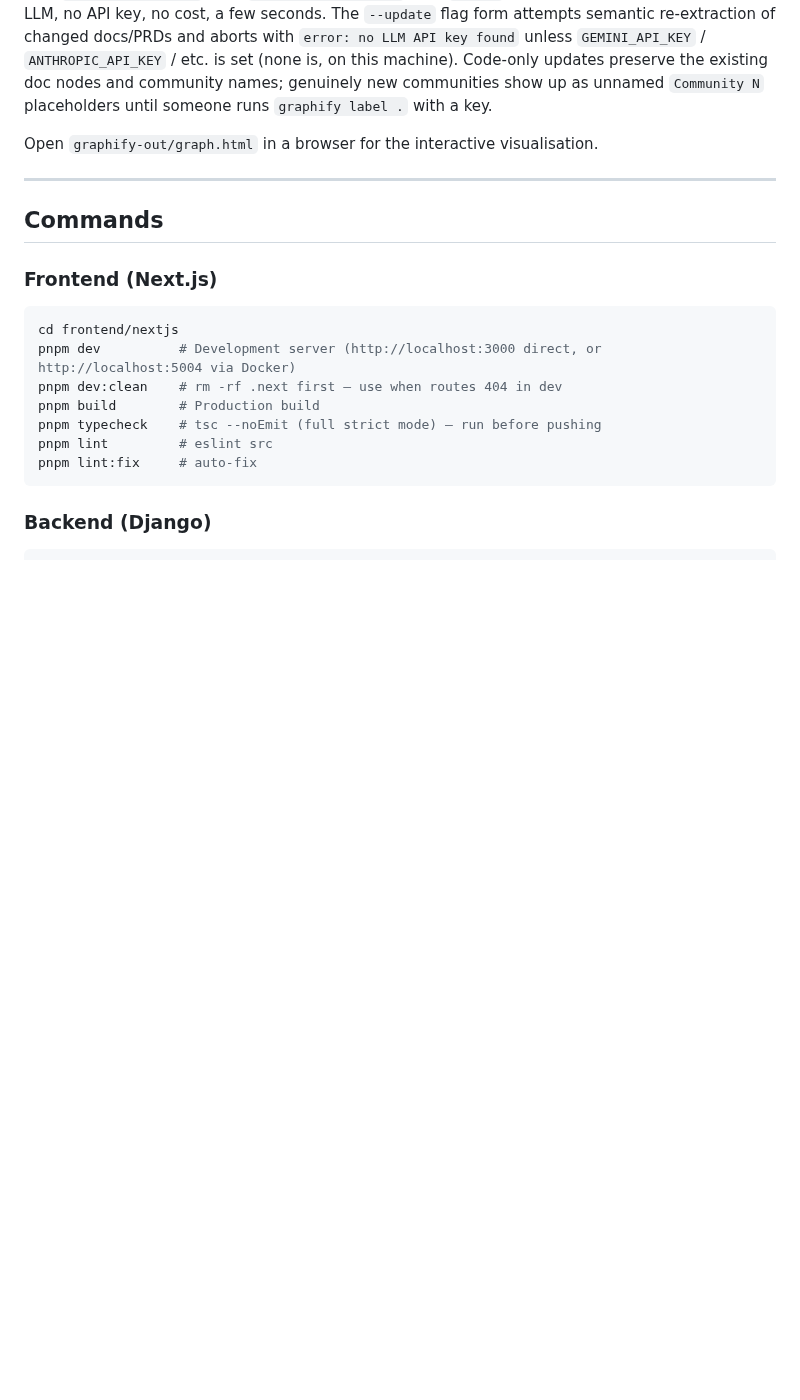
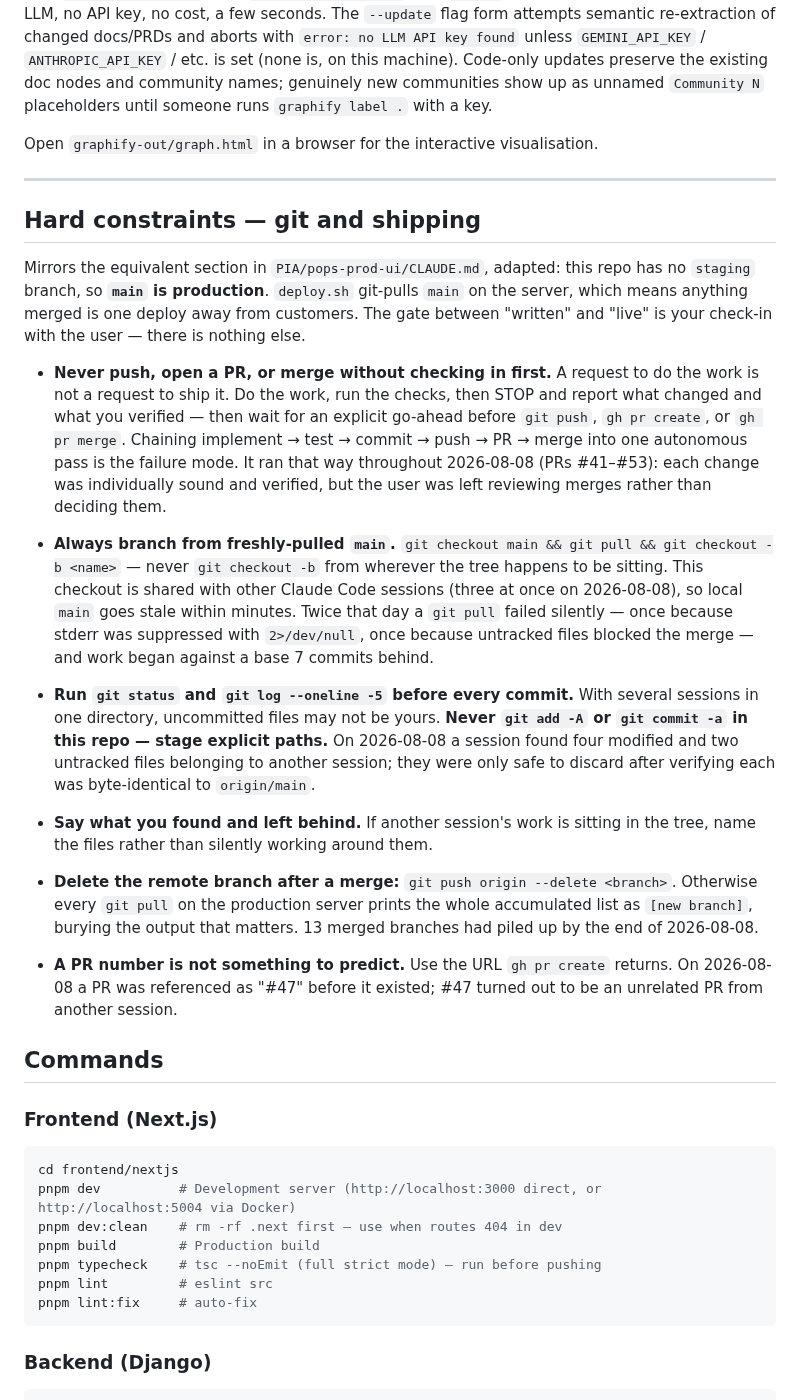
Before and after one commit to printo/product-editor, a Markdown page: CLAUDE.md, the part around the change. Drawn GitHub-style; blank space fills up the shorter version.

Commit message:
docs(CLAUDE.md): add hard constraints for git practices and deployment process

```diff
--- a/CLAUDE.md
+++ b/CLAUDE.md
@@ -53,6 +53,52 @@ graphify update .
 Open `graphify-out/graph.html` in a browser for the interactive visualisation.
 
 ---
+
+## Hard constraints — git and shipping
+
+Mirrors the equivalent section in `PIA/pops-prod-ui/CLAUDE.md`, adapted: this
+repo has no `staging` branch, so **`main` is production**. `deploy.sh` git-pulls
+`main` on the server, which means anything merged is one deploy away from
+customers. The gate between "written" and "live" is your check-in with the
+user — there is nothing else.
+
+- **Never push, open a PR, or merge without checking in first.** A request to do
+  the work is not a request to ship it. Do the work, run the checks, then STOP
+  and report what changed and what you verified — then wait for an explicit
+  go-ahead before `git push`, `gh pr create`, or `gh pr merge`. Chaining
+  implement → test → commit → push → PR → merge into one autonomous pass is the
+  failure mode. It ran that way throughout 2026-08-08 (PRs #41–#53): each change
+  was individually sound and verified, but the user was left reviewing merges
+  rather than deciding them.
+
+- **Always branch from freshly-pulled `main`.**
+  `git checkout main && git pull && git checkout -b <name>` — never
+  `git checkout -b` from wherever the tree happens to be sitting. This checkout
+  is shared with other Claude Code sessions (three at once on 2026-08-08), so
+  local `main` goes stale within minutes. Twice that day a `git pull` failed
+  silently — once because stderr was suppressed with `2>/dev/null`, once because
+  untracked files blocked the merge — and work began against a base 7 commits
+  behind.
+
+- **Run `git status` and `git log --oneline -5` before every commit.** With
+  several sessions in one directory, uncommitted files may not be yours. **Never
+  `git add -A` or `git commit -a` in this repo — stage explicit paths.** On
+  2026-08-08 a session found four modified and two untracked files belonging to
+  another session; they were only safe to discard after verifying each was
+  byte-identical to `origin/main`.
+
+- **Say what you found and left behind.** If another session's work is sitting
+  in the tree, name the files rather than silently working around them.
+
+- **Delete the remote branch after a merge:**
+  `git push origin --delete <branch>`. Otherwise every `git pull` on the
+  production server prints the whole accumulated list as `[new branch]`, burying
+  the output that matters. 13 merged branches had piled up by the end of
+  2026-08-08.
+
+- **A PR number is not something to predict.** Use the URL `gh pr create`
+  returns. On 2026-08-08 a PR was referenced as "#47" before it existed; #47
+  turned out to be an unrelated PR from another session.
 
 ## Commands
 
```
